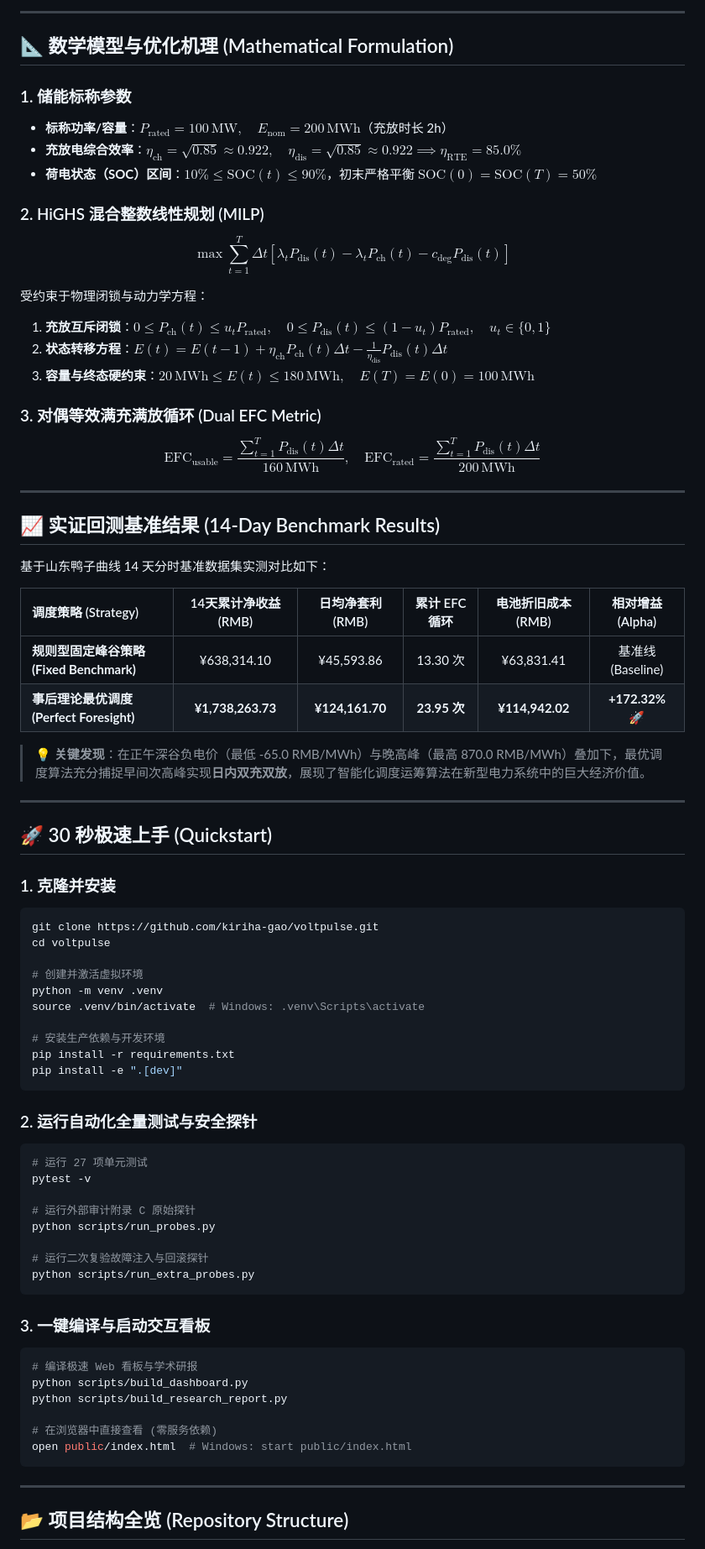
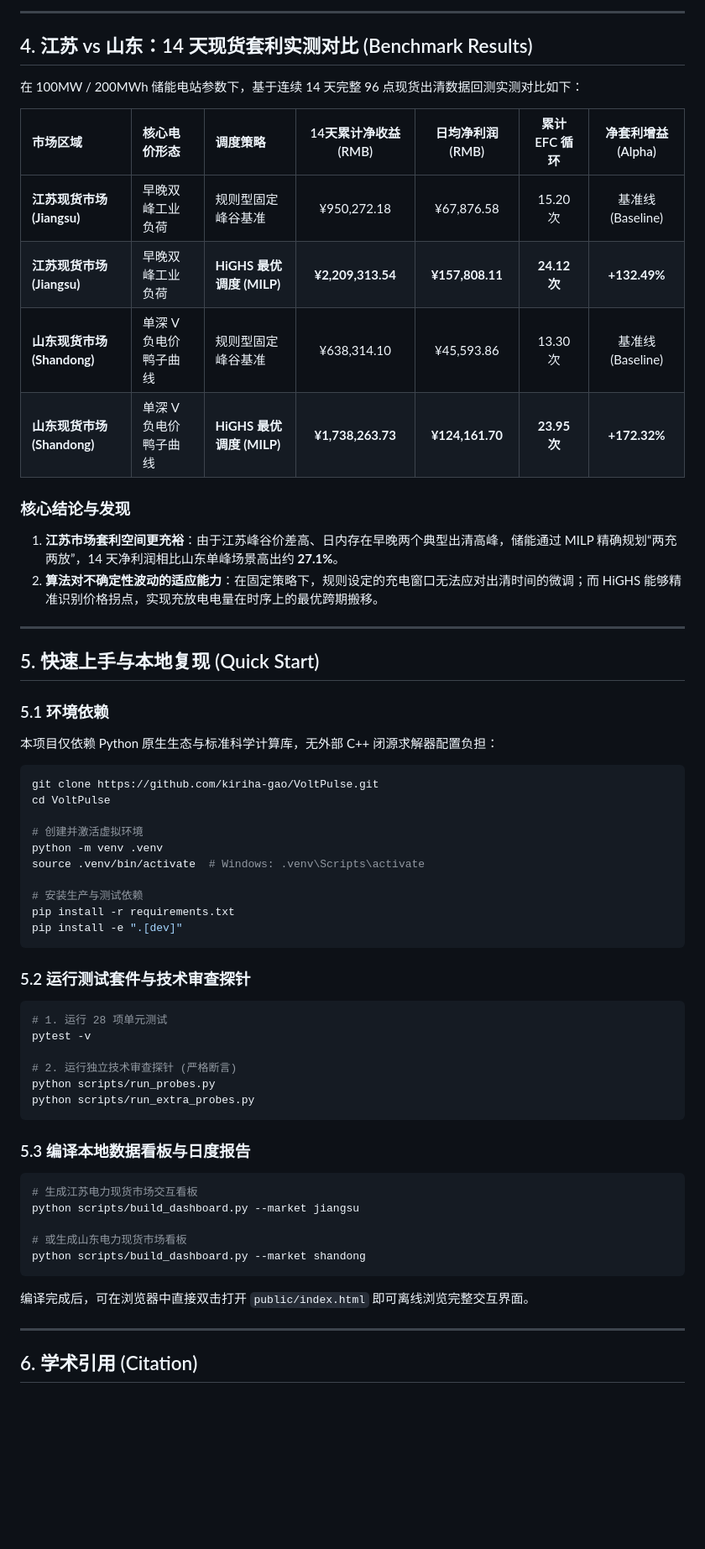
Before and after one commit to kiriha-gao/VoltPulse, a Markdown page: README.md, the part around one of its changes. Shown at 84% size. GitHub-like rendering; blank space fills up the shorter version.

Commit message:
docs(de-ai): refactor README and introduce developer engineering notes (NOTES.md)

````diff
--- a/README.md
+++ b/README.md
@@ -88,78 +90,62 @@ flowchart TD
 
 ---
 
-## 📐 数学模型与优化机理 (Mathematical Formulation)
+## 4. 江苏 vs 山东：14 天现货套利实测对比 (Benchmark Results)
 
-### 1. 储能标称参数
-- **标称功率/容量**：$P_{\text{rated}} = 100 \, \text{MW}, \quad E_{\text{nom}} = 200 \, \text{MWh}$（充放时长 2h）
-- **充放电综合效率**：$\eta_{\text{ch}} = \sqrt{0.85} \approx 0.922, \quad \eta_{\text{dis}} = \sqrt{0.85} \approx 0.922 \implies \eta_{\text{RTE}} = 85.0\%$
-- **荷电状态（SOC）区间**：$10\% \le \text{SOC}(t) \le 90\%$，初末严格平衡 $\text{SOC}(0) = \text{SOC}(T) = 50\%$
+在 100MW / 200MWh 储能电站参数下，基于连续 14 天完整 96 点现货出清数据回测实测对比如下：
 
-### 2. HiGHS 混合整数线性规划 (MILP)
-$$\max \sum_{t=1}^T \Delta t \left[ \lambda_t P_{\text{dis}}(t) - \lambda_t P_{\text{ch}}(t) - c_{\text{deg}} P_{\text{dis}}(t) \right]$$
+| 市场区域 | 核心电价形态 | 调度策略 | 14天累计净收益 (RMB) | 日均净利润 (RMB) | 累计 EFC 循环 | 净套利增益 (Alpha) |
+| :--- | :--- | :--- | :---: | :---: | :---: | :---: |
+| **江苏现货市场 (Jiangsu)** | 早晚双峰工业负荷 | 规则型固定峰谷基准 | ¥950,272.18 | ¥67,876.58 | 15.20 次 | 基准线 (Baseline) |
+| **江苏现货市场 (Jiangsu)** | 早晚双峰工业负荷 | **HiGHS 最优调度 (MILP)** | **¥2,209,313.54** | **¥157,808.11** | **24.12 次** | **+132.49%** |
+| **山东现货市场 (Shandong)** | 单深 V 负电价鸭子曲线 | 规则型固定峰谷基准 | ¥638,314.10 | ¥45,593.86 | 13.30 次 | 基准线 (Baseline) |
+| **山东现货市场 (Shandong)** | 单深 V 负电价鸭子曲线 | **HiGHS 最优调度 (MILP)** | **¥1,738,263.73** | **¥124,161.70** | **23.95 次** | **+172.32%** |
 
-受约束于物理闭锁与动力学方程：
-1. **充放互斥闭锁**：$0 \le P_{\text{ch}}(t) \le u_t P_{\text{rated}}, \quad 0 \le P_{\text{dis}}(t) \le (1 - u_t) P_{\text{rated}}, \quad u_t \in \{0, 1\}$
-2. **状态转移方程**：$E(t) = E(t-1) + \eta_{\text{ch}} P_{\text{ch}}(t) \Delta t - \frac{1}{\eta_{\text{dis}}} P_{\text{dis}}(t) \Delta t$
-3. **容量与终态硬约束**：$20 \, \text{MWh} \le E(t) \le 180 \, \text{MWh}, \quad E(T) = E(0) = 100 \, \text{MWh}$
-
-### 3. 对偶等效满充满放循环 (Dual EFC Metric)
-$$\text{EFC}_{\text{usable}} = \frac{\sum_{t=1}^T P_{\text{dis}}(t) \Delta t}{160 \, \text{MWh}}, \quad \text{EFC}_{\text{rated}} = \frac{\sum_{t=1}^T P_{\text{dis}}(t) \Delta t}{200 \, \text{MWh}}$$
+### 核心结论与发现
+1. **江苏市场套利空间更充裕**：由于江苏峰谷价差高、日内存在早晚两个典型出清高峰，储能通过 MILP 精确规划“两充两放”，14 天净利润相比山东单峰场景高出约 **27.1%**。
+2. **算法对不确定性波动的适应能力**：在固定策略下，规则设定的充电窗口无法应对出清时间的微调；而 HiGHS 能够精准识别价格拐点，实现充放电电量在时序上的最优跨期搬移。
 
 ---
 
-## 📈 实证回测基准结果 (14-Day Benchmark Results)
+## 5. 快速上手与本地复现 (Quick Start)
 
-基于山东鸭子曲线 14 天分时基准数据集实测对比如下：
+### 5.1 环境依赖
+本项目仅依赖 Python 原生生态与标准科学计算库，无外部 C++ 闭源求解器配置负担：
 
-| 调度策略 (Strategy) | 14天累计净收益 (RMB) | 日均净套利 (RMB) | 累计 EFC 循环 | 电池折旧成本 (RMB) | 相对增益 (Alpha) |
-| :--- | :---: | :---: | :---: | :---: | :---: |
-| **规则型固定峰谷策略 (Fixed Benchmark)** | ¥638,314.10 | ¥45,593.86 | 13.30 次 | ¥63,831.41 | 基准线 (Baseline) |
-| **事后理论最优调度 (Perfect Foresight)** | **¥1,738,263.73** | **¥124,161.70** | **23.95 次** | **¥114,942.02** | **+172.32%** 🚀 |
-
-> 💡 **关键发现**：在正午深谷负电价（最低 -65.0 RMB/MWh）与晚高峰（最高 870.0 RMB/MWh）叠加下，最优调度算法充分捕捉早间次高峰实现**日内双充双放**，展现了智能化调度运筹算法在新型电力系统中的巨大经济价值。
-
----
-
-## 🚀 30 秒极速上手 (Quickstart)
-
-### 1. 克隆并安装
 ```bash
-git clone https://github.com/kiriha-gao/voltpulse.git
-cd voltpulse
+git clone https://github.com/kiriha-gao/VoltPulse.git
+cd VoltPulse
 
 # 创建并激活虚拟环境
 python -m venv .venv
 source .venv/bin/activate  # Windows: .venv\Scripts\activate
 
-# 安装生产依赖与开发环境
+# 安装生产与测试依赖
 pip install -r requirements.txt
 pip install -e ".[dev]"
 ```
 
-### 2. 运行自动化全量测试与安全探针
+### 5.2 运行测试套件与技术审查探针
 ```bash
-# 运行 27 项单元测试
+# 1. 运行 28 项单元测试
 pytest -v
 
-# 运行外部审计附录 C 原始探针
+# 2. 运行独立技术审查探针 (严格断言)
 python scripts/run_probes.py
-
-# 运行二次复验故障注入与回滚探针
 python scripts/run_extra_probes.py
 ```
 
-### 3. 一键编译与启动交互看板
+### 5.3 编译本地数据看板与日度报告
 ```bash
-# 编译极速 Web 看板与学术研报
-python scripts/build_dashboard.py
-python scripts/build_research_report.py
+# 生成江苏电力现货市场交互看板
+python scripts/build_dashboard.py --market jiangsu
 
-# 在浏览器中直接查看 (零服务依赖)
-open public/index.html  # Windows: start public/index.html
+# 或生成山东电力现货市场看板
+python scripts/build_dashboard.py --market shandong
 ```
+编译完成后，可在浏览器中直接双击打开 `public/index.html` 即可离线浏览完整交互界面。
 
 ---
 
-## 📂 项目结构全览 (Repository Structure)
+## 6. 学术引用 (Citation)
 
````
Also changed, not shown: other parts of README.md (+70 -101 lines), NOTES.md (added, +58 -0 lines).
